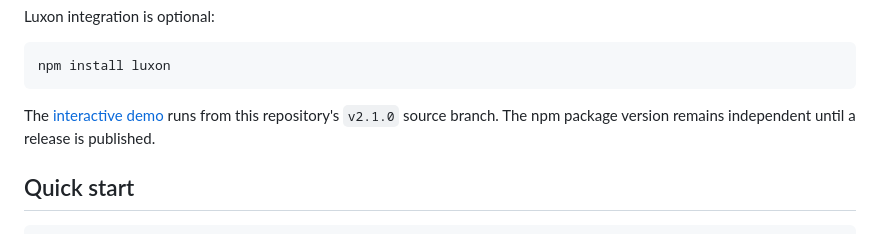
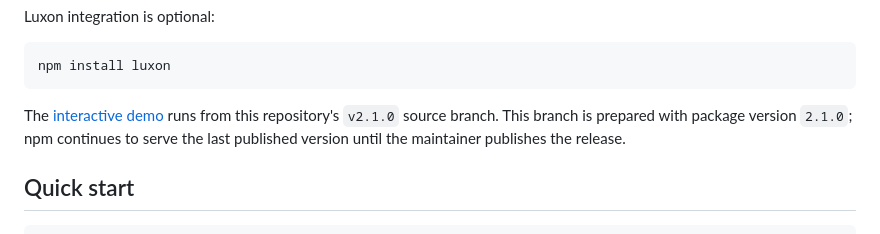
Before and after one commit to ArhiMEN/AdaptForm, a Markdown page: README.md, the part around the change. Drawn GitHub-style.

Commit message:
Clarify release-candidate install and demo links

````diff
--- a/README.md
+++ b/README.md
@@ -36,7 +36,7 @@ Luxon integration is optional:
 npm install luxon
 ```
 
-The [interactive demo](https://arhimen.github.io/AdaptForm/) runs from this repository's `v2.1.0` source branch. The npm package version remains independent until a release is published.
+The [interactive demo](https://arhimen.github.io/AdaptForm/) runs from this repository's `v2.1.0` source branch. This branch is prepared with package version `2.1.0`; npm continues to serve the last published version until the maintainer publishes the release.
 
 ## Quick start
 
````
